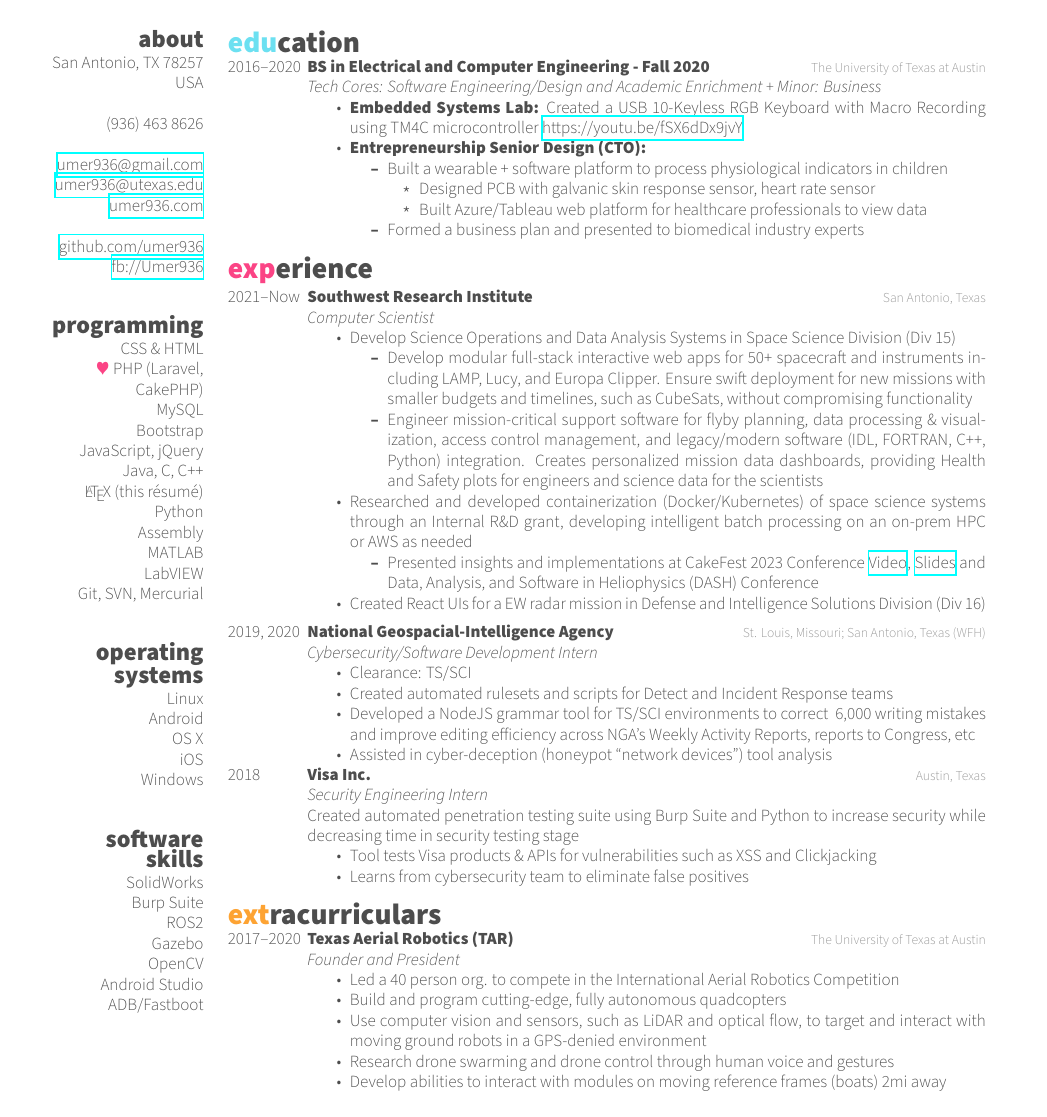
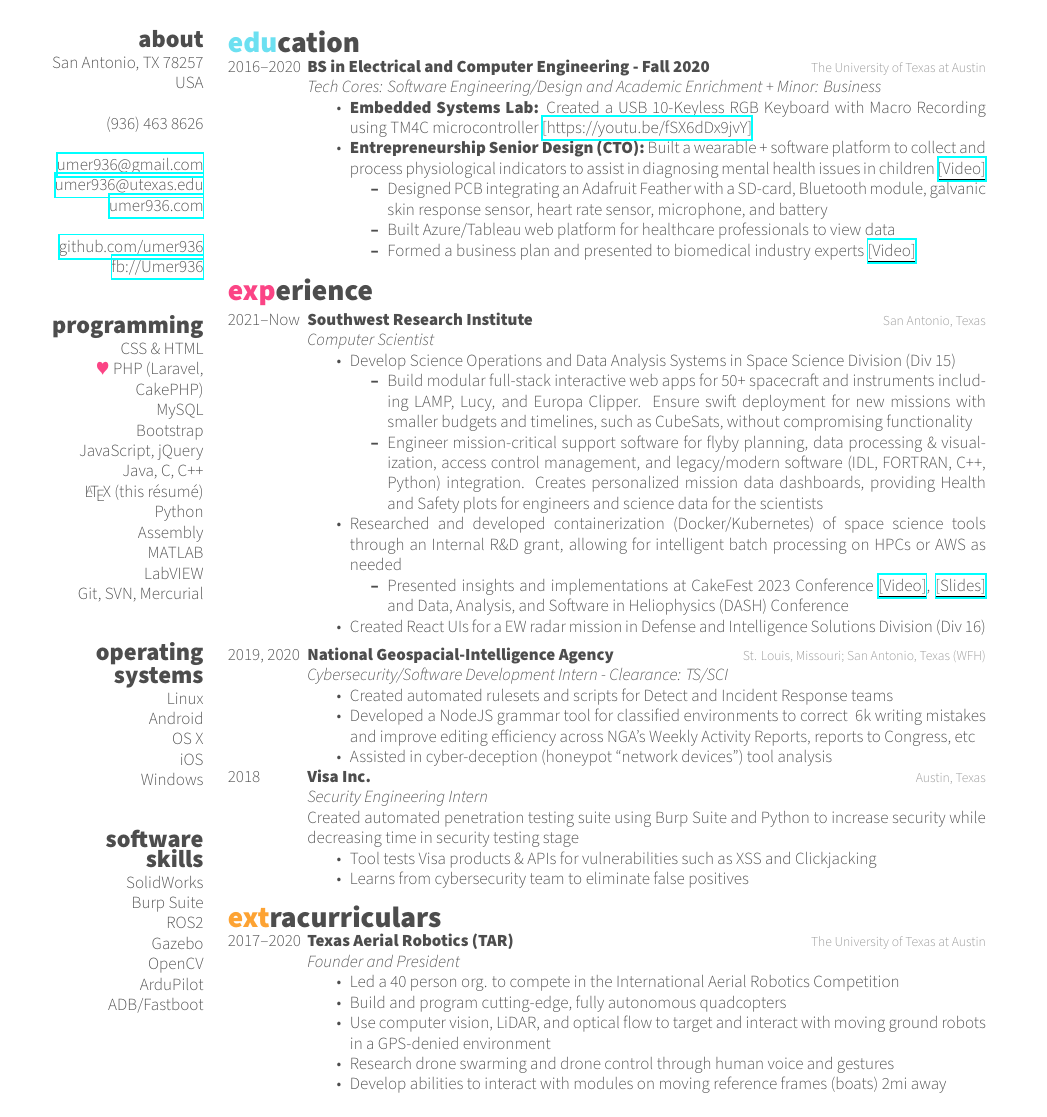
Before and after one commit to umer936/My-Resume-CV, a LaTeX CV (2023_Resume.tex): part of the page, cut so that both start at the same text. Compiled offline with XeLaTeX.

Commit message:
resume updates

```diff
--- a/2023_Resume.tex
+++ b/2023_Resume.tex
@@ -76,7 +76,7 @@
 	ROS2
 	Gazebo
 	OpenCV
-	Android Studio
+	ArduPilot
 	ADB/Fastboot
 \end{aside}
 
@@ -97,15 +97,13 @@
 		\emph{Tech Cores: Software Engineering/Design and Academic Enrichment +
 		Minor: Business}
 		\begin{itemize}
-			\item \textbf{Embedded Systems Lab:} Created a USB 10-Keyless RGB Keyboard with Macro Recording using TM4C microcontroller \href{https://youtu.be/fSX6dDx9jvY}{https://youtu.be/fSX6dDx9jvY}
-			\item \textbf{Entrepreneurship Senior Design (CTO):}
+			\item \textbf{Embedded Systems Lab:} Created a USB 10-Keyless RGB Keyboard with Macro Recording using TM4C microcontroller \href{https://youtu.be/fSX6dDx9jvY}{\underline{[https://youtu.be/fSX6dDx9jvY]}}
+			\item \textbf{Entrepreneurship Senior Design (CTO):} Built a wearable + software platform to collect and process physiological
+			indicators to assist in diagnosing mental health issues in children \href{https://youtu.be/lP6gZINqRAU}{\underline{[Video]}}
 			\begin{itemize}
-				\item Built a wearable + software platform to process physiological indicators in children
-				\begin{itemize}
-					\item Designed PCB with galvanic skin response sensor, heart rate sensor
-					\item Built Azure/Tableau web platform for healthcare professionals to view data
-				\end{itemize}
-				\item Formed a business plan and presented to biomedical industry experts
+				\item Designed PCB integrating an Adafruit Feather with a SD-card, Bluetooth module, galvanic skin response sensor, heart rate sensor, microphone, and battery
+				\item Built Azure/Tableau web platform for healthcare professionals to view data
+				\item Formed a business plan and presented to biomedical industry experts \href{https://youtu.be/n4y6X7Hgetc}{\underline{[Video]}}
 			\end{itemize}
 		\end{itemize}
 	}
@@ -128,12 +126,12 @@
 	\begin{itemize}
 		\item Develop Science Operations and Data Analysis Systems in Space Science Division (Div 15)
 		\begin{itemize}
-			\item Develop modular full-stack interactive web apps for 50+ spacecraft and instruments including LAMP, Lucy, and Europa Clipper. Ensure swift deployment for new missions with smaller budgets and timelines, such as CubeSats, without compromising functionality
+			\item Build modular full-stack interactive web apps for 50+ spacecraft and instruments including LAMP, Lucy, and Europa Clipper. Ensure swift deployment for new missions with smaller budgets and timelines, such as CubeSats, without compromising functionality
 			\item Engineer mission-critical support software for flyby planning, data processing \& visualization, access control management, and legacy/modern software (IDL, FORTRAN, C++, Python) integration. Creates personalized mission data dashboards, providing Health and Safety plots for engineers and science data for the scientists
 		\end{itemize}
-		\item Researched and developed containerization (Docker/Kubernetes) of space science systems through an Internal R\&D grant, developing intelligent batch processing on an on-prem HPC or AWS as needed
+		\item Researched and developed containerization (Docker/Kubernetes) of space science tools through an Internal R\&D grant, allowing for intelligent batch processing on HPCs or AWS as needed
 		\begin{itemize}
-			\item Presented insights and implementations at CakeFest 2023 Conference  \href{https://www.youtube.com/live/4KB92R7UQc8?si=sA3sVMHHHfgKZKgp&t=19699}{Video}, \href{https://umer936.com/cakefest-2023}{Slides} and Data, Analysis, and Software in Heliophysics (DASH) Conference
+			\item Presented insights and implementations at CakeFest 2023 Conference \href{https://www.youtube.com/live/4KB92R7UQc8?si=sA3sVMHHHfgKZKgp&t=19699}{\underline{[Video]}}, \href{https://umer936.com/cakefest-2023}{\underline{[Slides]}} and Data, Analysis, and Software in Heliophysics (DASH) Conference
 		\end{itemize}
 		\item Created React UIs for a EW radar mission in Defense and Intelligence Solutions Division (Div 16)
 	\end{itemize}
@@ -145,11 +143,10 @@
 {2019, 2020}
 {National Geospacial-Intelligence Agency}
 {St. Louis, Missouri; San Antonio, Texas (WFH)}
-{\emph{Cybersecurity/Software Development Intern}
+{\emph{Cybersecurity/Software Development Intern - Clearance: TS/SCI}
 	\begin{itemize}
-		\item Clearance: TS/SCI
 		\item Created automated rulesets and scripts for Detect and Incident Response teams
-		\item Developed a NodeJS grammar tool for TS/SCI environments to correct ~6,000 writing mistakes and improve editing efficiency across NGA's Weekly Activity Reports, reports to Congress, etc
+		\item Developed a NodeJS grammar tool for classified environments to correct ~6k writing mistakes and improve editing efficiency across NGA's Weekly Activity Reports, reports to Congress, etc
 		\item Assisted in cyber-deception (honeypot ``network devices'') tool analysis
 	\end{itemize}
 }
@@ -186,7 +183,7 @@
 		\begin{itemize}
 			\item Led a 40 person org. to compete in the International Aerial Robotics Competition
 			\item Build and program cutting-edge, fully autonomous quadcopters
-			\item Use computer vision and sensors, such as LiDAR and optical flow, to target and interact with moving ground robots in a GPS-denied environment
+			\item Use computer vision, LiDAR, and optical flow to target and interact with moving ground robots in a GPS-denied environment
 			\item Research drone swarming and drone control through human voice and gestures
 			\item Develop abilities to interact with modules on moving reference frames (boats) 2mi away
 		\end{itemize}
```
Also changed, not shown: output_pdfs/2023_Resume.pdf.
